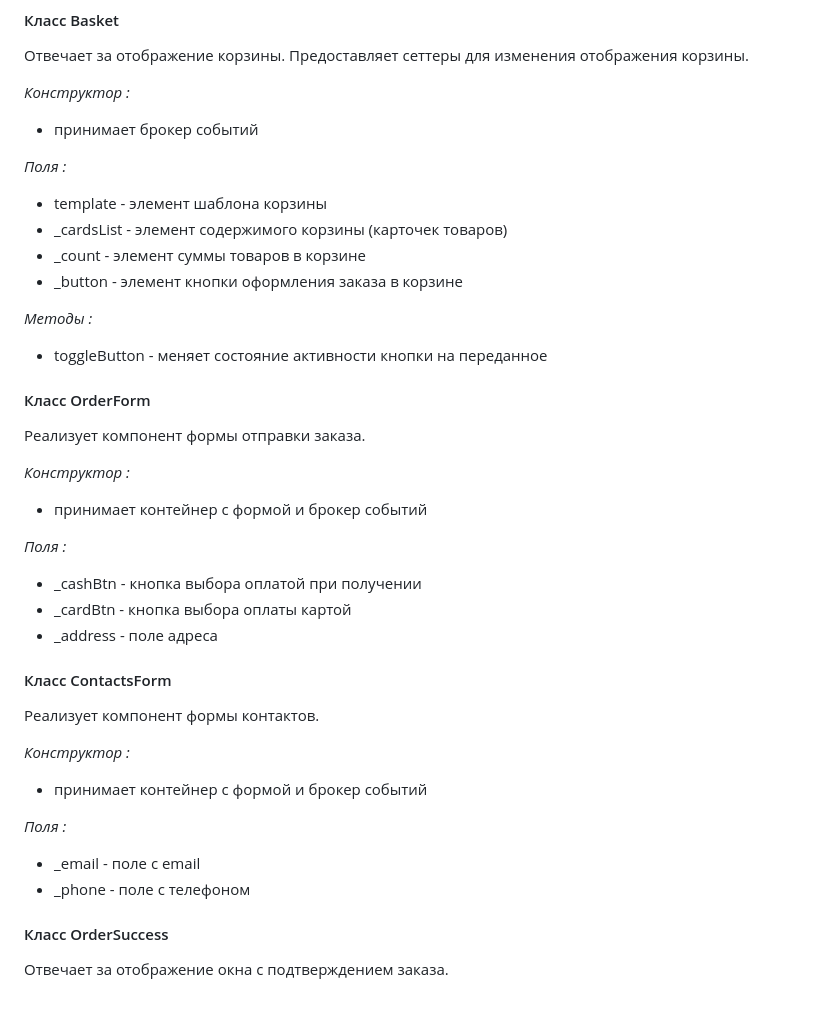
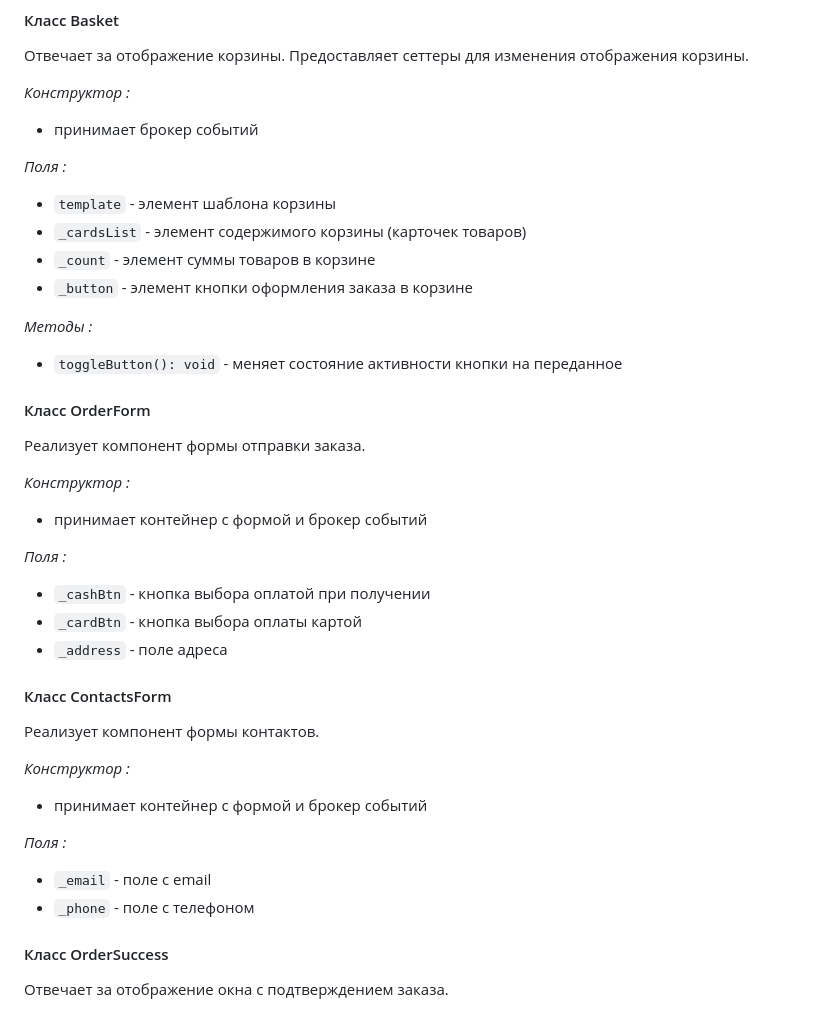
Before and after one commit to mdahovnik/web-larek-frontend, a Markdown page: README.md, the part around the change. Drawn GitHub-style.

Commit message:
Review_1

```diff
--- a/README.md
+++ b/README.md
@@ -240,13 +240,13 @@ export type TOrderContacts = Pick<IOrder, 'email' | 'phone'>;
 - принимает брокер событий
 
 *Поля :*
-- template - элемент шаблона корзины
-- _cardsList - элемент содержимого корзины (карточек товаров)
-- _count - элемент суммы товаров в корзине
-- _button - элемент кнопки оформления заказа в корзине
+- `template` - элемент шаблона корзины
+- `_cardsList` - элемент содержимого корзины (карточек товаров)
+- `_count` - элемент суммы товаров в корзине
+- `_button` - элемент кнопки оформления заказа в корзине
 
 *Методы :*
-- toggleButton - меняет состояние активности кнопки на переданное
+- `toggleButton(): void` - меняет состояние активности кнопки на переданное
 
 
 #### Класс OrderForm
@@ -256,9 +256,9 @@ export type TOrderContacts = Pick<IOrder, 'email' | 'phone'>;
 - принимает контейнер с формой и брокер событий
 
 *Поля :*
-- _cashBtn - кнопка выбора оплатой при получении
-- _cardBtn - кнопка выбора оплаты картой
-- _address - поле адреса
+- `_cashBtn` - кнопка выбора оплатой при получении
+- `_cardBtn` - кнопка выбора оплаты картой
+- `_address` - поле адреса
 
 
 #### Класс ContactsForm
@@ -268,8 +268,8 @@ export type TOrderContacts = Pick<IOrder, 'email' | 'phone'>;
 - принимает контейнер с формой и брокер событий
 
 *Поля :*
-- _email - поле с email
-- _phone - поле с телефоном
+- `_email` - поле с email
+- `_phone` - поле с телефоном
 
 #### Класс OrderSuccess
 Отвечает за отображение окна с подтверждением заказа.
```
